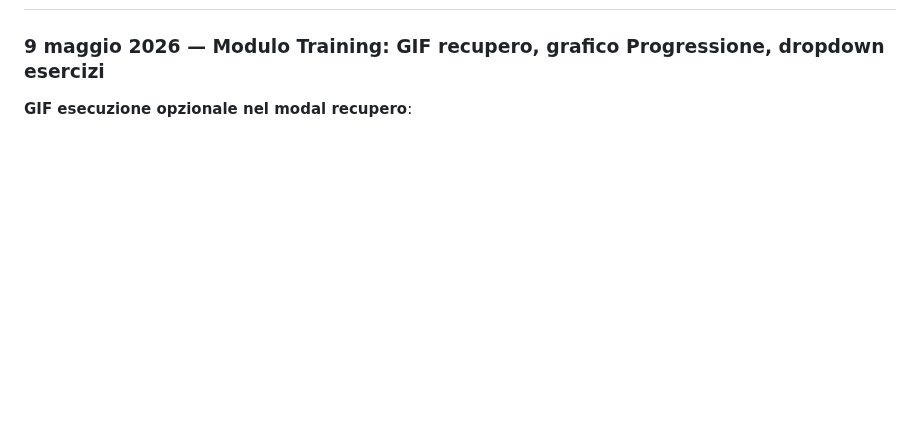
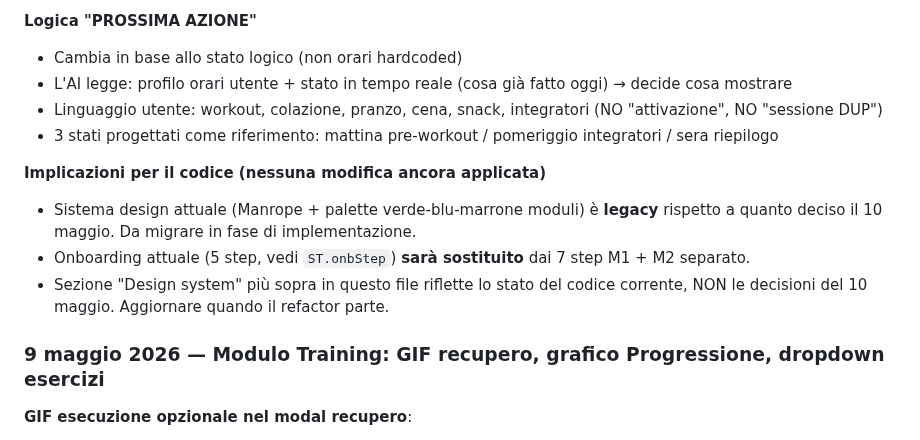
Before and after one commit to IgnazioF321621/benessere-forma, a Markdown page: CLAUDE.md, the part around one of its changes. GitHub-like rendering; blank space fills up the shorter version.

```diff
--- a/CLAUDE.md
+++ b/CLAUDE.md
@@ -611,3 +659,13 @@ Sistema di stamp automatico della versione attiva, utile per debug cross-device.
+**Logica "PROSSIMA AZIONE"**
+- Cambia in base allo stato logico (non orari hardcoded)
+- L'AI legge: profilo orari utente + stato in tempo reale (cosa già fatto oggi) → decide cosa mostrare
+- Linguaggio utente: workout, colazione, pranzo, cena, snack, integratori (NO "attivazione", NO "sessione DUP")
+- 3 stati progettati come riferimento: mattina pre-workout / pomeriggio integratori / sera riepilogo
+
+**Implicazioni per il codice (nessuna modifica ancora applicata)**
+- Sistema design attuale (Manrope + palette verde-blu-marrone moduli) è **legacy** rispetto a quanto deciso il 10 maggio. Da migrare in fase di implementazione.
+- Onboarding attuale (5 step, vedi `ST.onbStep`) **sarà sostituito** dai 7 step M1 + M2 separato.
+- Sezione "Design system" più sopra in questo file riflette lo stato del codice corrente, NON le decisioni del 10 maggio. Aggiornare quando il refactor parte.
 
 ### 9 maggio 2026 — Modulo Training: GIF recupero, grafico Progressione, dropdown esercizi
 
```
Also changed, not shown: other parts of CLAUDE.md (+48 -0 lines), briefing-design-chat-2.md (added, +127 -0 lines).
